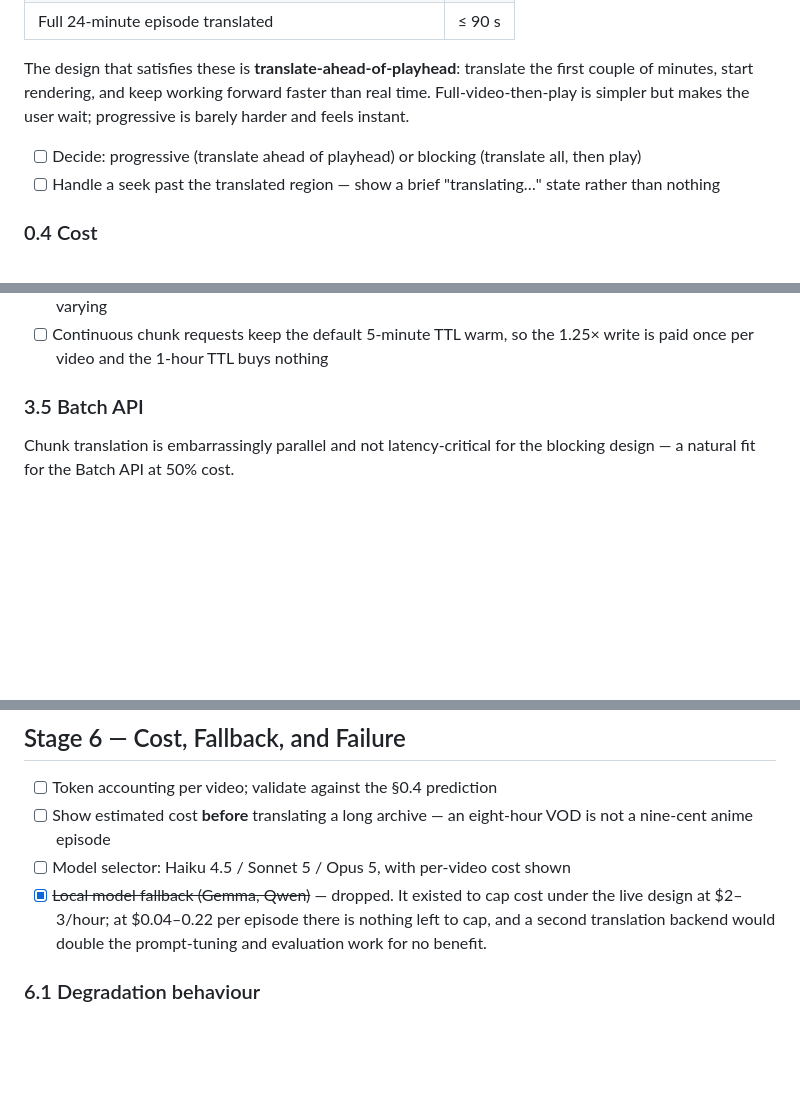
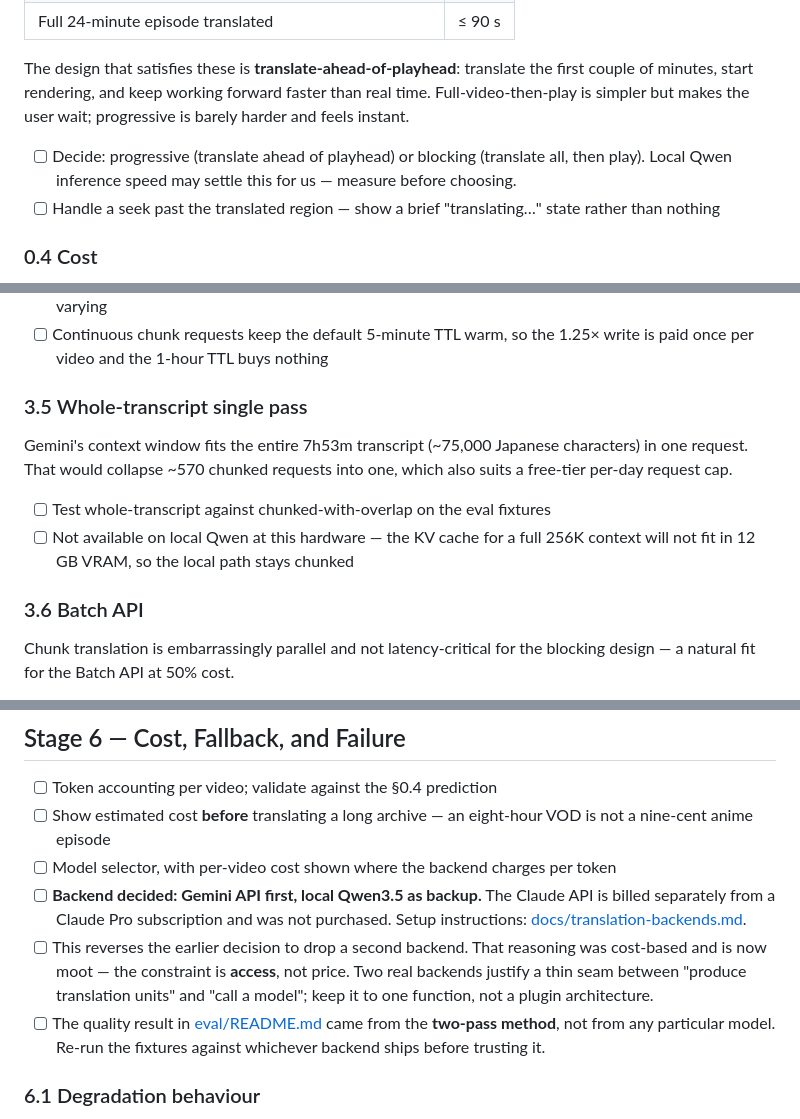
Before and after one commit to EmanChan050528/jp-subs, a Markdown page: translator-design.md, 3 parts joined by grey strips. GitHub-like rendering; blank space fills up the shorter version.

```diff
--- a/translator-design.md
+++ b/translator-design.md
@@ -46,7 +46,7 @@ Latency is no longer a per-utterance figure. Two targets replace it:
 
 The design that satisfies these is **translate-ahead-of-playhead**: translate the first couple of minutes, start rendering, and keep working forward faster than real time. Full-video-then-play is simpler but makes the user wait; progressive is barely harder and feels instant.
 
-- [ ] Decide: progressive (translate ahead of playhead) or blocking (translate all, then play)
+- [ ] Decide: progressive (translate ahead of playhead) or blocking (translate all, then play). Local Qwen inference speed may settle this for us — measure before choosing.
 - [ ] Handle a seek past the translated region — show a brief "translating…" state rather than nothing
 
 ### 0.4 Cost
@@ -218,7 +218,14 @@ These remain the top quality risks.
 - [ ] Verify with `usage.cache_read_input_tokens`; if it is zero across chunks, something in the prefix is varying
 - [ ] Continuous chunk requests keep the default 5-minute TTL warm, so the 1.25× write is paid once per video and the 1-hour TTL buys nothing
 
-### 3.5 Batch API
+### 3.5 Whole-transcript single pass
+
+Gemini's context window fits the entire 7h53m transcript (~75,000 Japanese characters) in one request. That would collapse ~570 chunked requests into one, which also suits a free-tier per-day request cap.
+
+- [ ] Test whole-transcript against chunked-with-overlap on the eval fixtures
+- [ ] Not available on local Qwen at this hardware — the KV cache for a full 256K context will not fit in 12 GB VRAM, so the local path stays chunked
+
+### 3.6 Batch API
 
 Chunk translation is embarrassingly parallel and not latency-critical for the blocking design — a natural fit for the Batch API at 50% cost.
 
@@ -269,8 +276,10 @@ Chunk translation is embarrassingly parallel and not latency-critical for the bl
 
 - [ ] Token accounting per video; validate against the §0.4 prediction
 - [ ] Show estimated cost **before** translating a long archive — an eight-hour VOD is not a nine-cent anime episode
-- [ ] Model selector: Haiku 4.5 / Sonnet 5 / Opus 5, with per-video cost shown
-- [x] ~~Local model fallback (Gemma, Qwen)~~ — dropped. It existed to cap cost under the live design at $2–3/hour; at $0.04–0.22 per episode there is nothing left to cap, and a second translation backend would double the prompt-tuning and evaluation work for no benefit.
+- [ ] Model selector, with per-video cost shown where the backend charges per token
+- [ ] **Backend decided: Gemini API first, local Qwen3.5 as backup.** The Claude API is billed separately from a Claude Pro subscription and was not purchased. Setup instructions: [docs/translation-backends.md](docs/translation-backends.md).
+- [ ] This reverses the earlier decision to drop a second backend. That reasoning was cost-based and is now moot — the constraint is **access**, not price. Two real backends justify a thin seam between "produce translation units" and "call a model"; keep it to one function, not a plugin architecture.
+- [ ] The quality result in [eval/README.md](eval/README.md) came from the **two-pass method**, not from any particular model. Re-run the fixtures against whichever backend ships before trusting it.
 
 ### 6.1 Degradation behaviour
 
```
Also changed, not shown: docs/translation-backends.md (added, +135 -0 lines).
